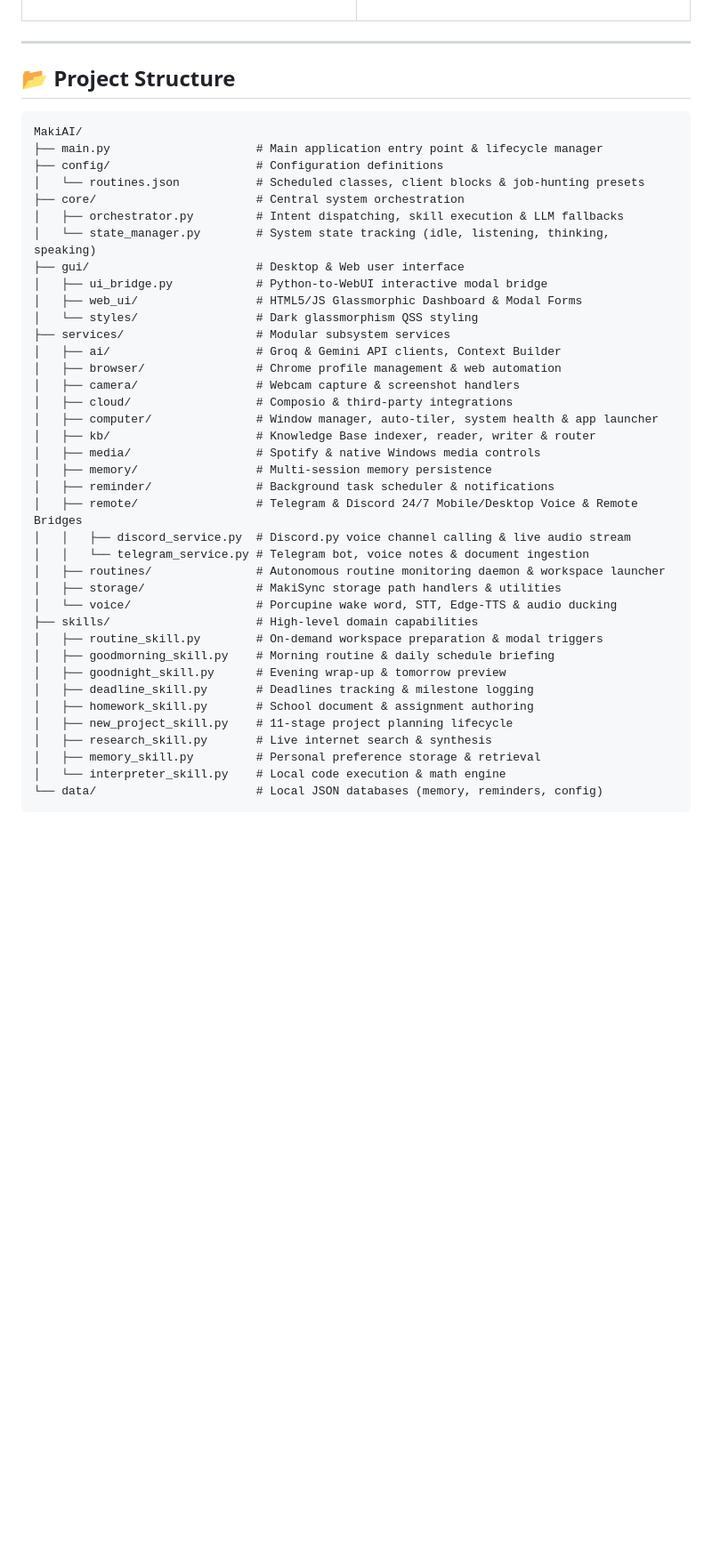
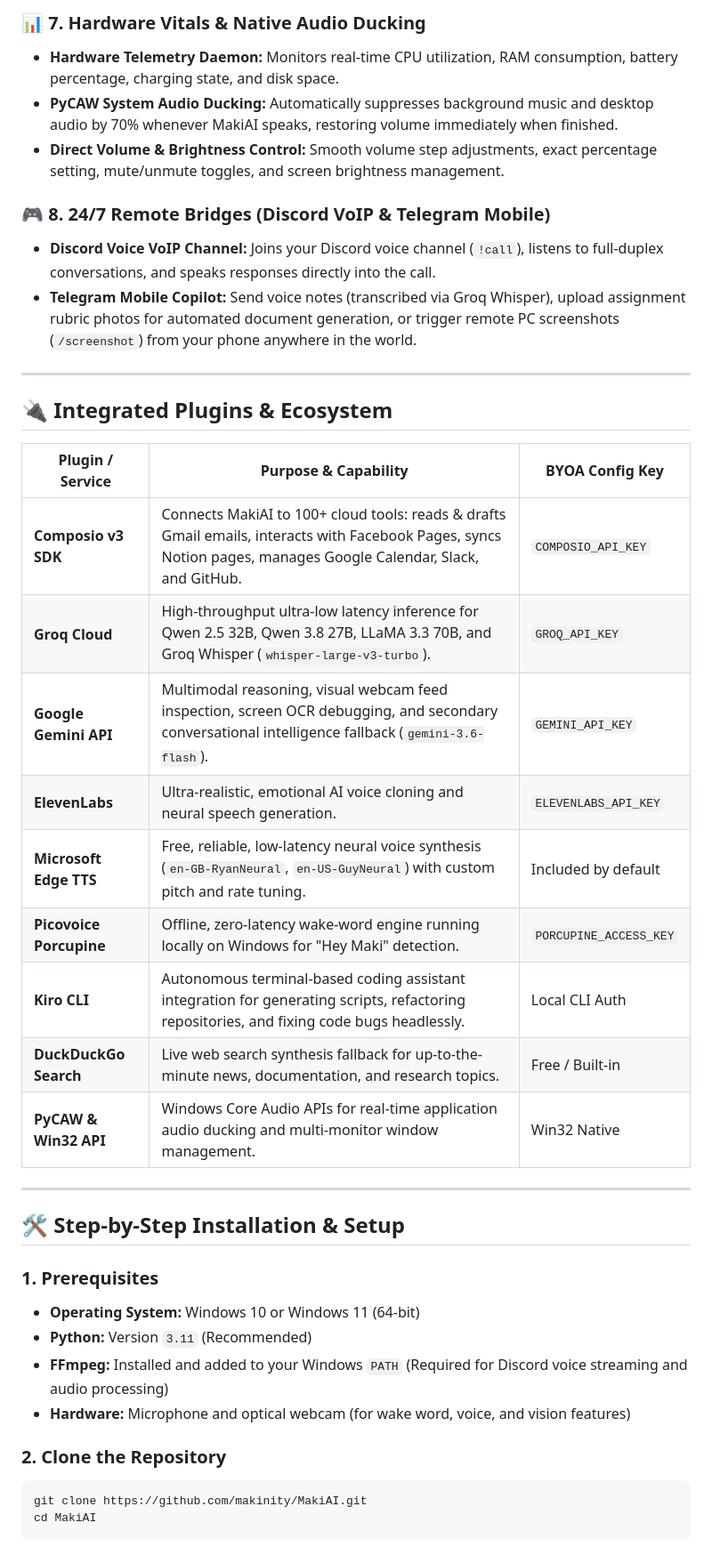
Before and after one commit to makinity/MakiAI, a Markdown page: README.md, the part around one of its changes. Shown at 89% size. GitHub-like rendering; blank space fills up the shorter version.

````diff
--- a/README.md
+++ b/README.md
@@ -126,44 +129,41 @@ flowchart TB
+### 📊 7. Hardware Vitals & Native Audio Ducking
+- **Hardware Telemetry Daemon:** Monitors real-time CPU utilization, RAM consumption, battery percentage, charging state, and disk space.
+- **PyCAW System Audio Ducking:** Automatically suppresses background music and desktop audio by 70% whenever MakiAI speaks, restoring volume immediately when finished.
+- **Direct Volume & Brightness Control:** Smooth volume step adjustments, exact percentage setting, mute/unmute toggles, and screen brightness management.
+
+### 🎮 8. 24/7 Remote Bridges (Discord VoIP & Telegram Mobile)
+- **Discord Voice VoIP Channel:** Joins your Discord voice channel (`!call`), listens to full-duplex conversations, and speaks responses directly into the call.
+- **Telegram Mobile Copilot:** Send voice notes (transcribed via Groq Whisper), upload assignment rubric photos for automated document generation, or trigger remote PC screenshots (`/screenshot`) from your phone anywhere in the world.
 
 ---
 
-## 📂 Project Structure
+## 🔌 Integrated Plugins & Ecosystem
 
-```text
-MakiAI/
-├── main.py                     # Main application entry point & lifecycle manager
-├── config/                     # Configuration definitions
-│   └── routines.json           # Scheduled classes, client blocks & job-hunting presets
-├── core/                       # Central system orchestration
-│   ├── orchestrator.py         # Intent dispatching, skill execution & LLM fallbacks
-│   └── state_manager.py        # System state tracking (idle, listening, thinking, speaking)
-├── gui/                        # Desktop & Web user interface
-│   ├── ui_bridge.py            # Python-to-WebUI interactive modal bridge
-│   ├── web_ui/                 # HTML5/JS Glassmorphic Dashboard & Modal Forms
-│   └── styles/                 # Dark glassmorphism QSS styling
-├── services/                   # Modular subsystem services
-│   ├── ai/                     # Groq & Gemini API clients, Context Builder
-│   ├── browser/                # Chrome profile management & web automation
-│   ├── camera/                 # Webcam capture & screenshot handlers
-│   ├── cloud/                  # Composio & third-party integrations
-│   ├── computer/               # Window manager, auto-tiler, system health & app launcher
-│   ├── kb/                     # Knowledge Base indexer, reader, writer & router
-│   ├── media/                  # Spotify & native Windows media controls
-│   ├── memory/                 # Multi-session memory persistence
-│   ├── reminder/               # Background task scheduler & notifications
-│   ├── remote/                 # Telegram & Discord 24/7 Mobile/Desktop Voice & Remote Bridges
-│   │   ├── discord_service.py  # Discord.py voice channel calling & live audio stream
-│   │   └── telegram_service.py # Telegram bot, voice notes & document ingestion
-│   ├── routines/               # Autonomous routine monitoring daemon & workspace launcher
-│   ├── storage/                # MakiSync storage path handlers & utilities
-│   └── voice/                  # Porcupine wake word, STT, Edge-TTS & audio ducking
-├── skills/                     # High-level domain capabilities
-│   ├── routine_skill.py        # On-demand workspace preparation & modal triggers
-│   ├── goodmorning_skill.py    # Morning routine & daily schedule briefing
-│   ├── goodnight_skill.py      # Evening wrap-up & tomorrow preview
-│   ├── deadline_skill.py       # Deadlines tracking & milestone logging
-│   ├── homework_skill.py       # School document & assignment authoring
-│   ├── new_project_skill.py    # 11-stage project planning lifecycle
-│   ├── research_skill.py       # Live internet search & synthesis
-│   ├── memory_skill.py         # Personal preference storage & retrieval
-│   └── interpreter_skill.py    # Local code execution & math engine
-└── data/                       # Local JSON databases (memory, reminders, config)
+| Plugin / Service | Purpose & Capability | BYOA Config Key |
+|---|---|---|
+| **Composio v3 SDK** | Connects MakiAI to 100+ cloud tools: reads & drafts Gmail emails, interacts with Facebook Pages, syncs Notion pages, manages Google Calendar, Slack, and GitHub. | `COMPOSIO_API_KEY` |
+| **Groq Cloud** | High-throughput ultra-low latency inference for Qwen 2.5 32B, Qwen 3.8 27B, LLaMA 3.3 70B, and Groq Whisper (`whisper-large-v3-turbo`). | `GROQ_API_KEY` |
+| **Google Gemini API** | Multimodal reasoning, visual webcam feed inspection, screen OCR debugging, and secondary conversational intelligence fallback (`gemini-3.6-flash`). | `GEMINI_API_KEY` |
+| **ElevenLabs** | Ultra-realistic, emotional AI voice cloning and neural speech generation. | `ELEVENLABS_API_KEY` |
+| **Microsoft Edge TTS** | Free, reliable, low-latency neural voice synthesis (`en-GB-RyanNeural`, `en-US-GuyNeural`) with custom pitch and rate tuning. | Included by default |
+| **Picovoice Porcupine** | Offline, zero-latency wake-word engine running locally on Windows for "Hey Maki" detection. | `PORCUPINE_ACCESS_KEY` |
+| **Kiro CLI** | Autonomous terminal-based coding assistant integration for generating scripts, refactoring repositories, and fixing code bugs headlessly. | Local CLI Auth |
+| **DuckDuckGo Search** | Live web search synthesis fallback for up-to-the-minute news, documentation, and research topics. | Free / Built-in |
+| **PyCAW & Win32 API** | Windows Core Audio APIs for real-time application audio ducking and multi-monitor window management. | Win32 Native |
+
+---
+
+## 🛠️ Step-by-Step Installation & Setup
+
+### 1. Prerequisites
+- **Operating System:** Windows 10 or Windows 11 (64-bit)
+- **Python:** Version `3.11` (Recommended)
+- **FFmpeg:** Installed and added to your Windows `PATH` (Required for Discord voice streaming and audio processing)
+- **Hardware:** Microphone and optical webcam (for wake word, voice, and vision features)
+
+### 2. Clone the Repository
+```powershell
+git clone https://github.com/makinity/MakiAI.git
+cd MakiAI
+```
+
````
Also changed, not shown: other parts of README.md (+205 -169 lines).
